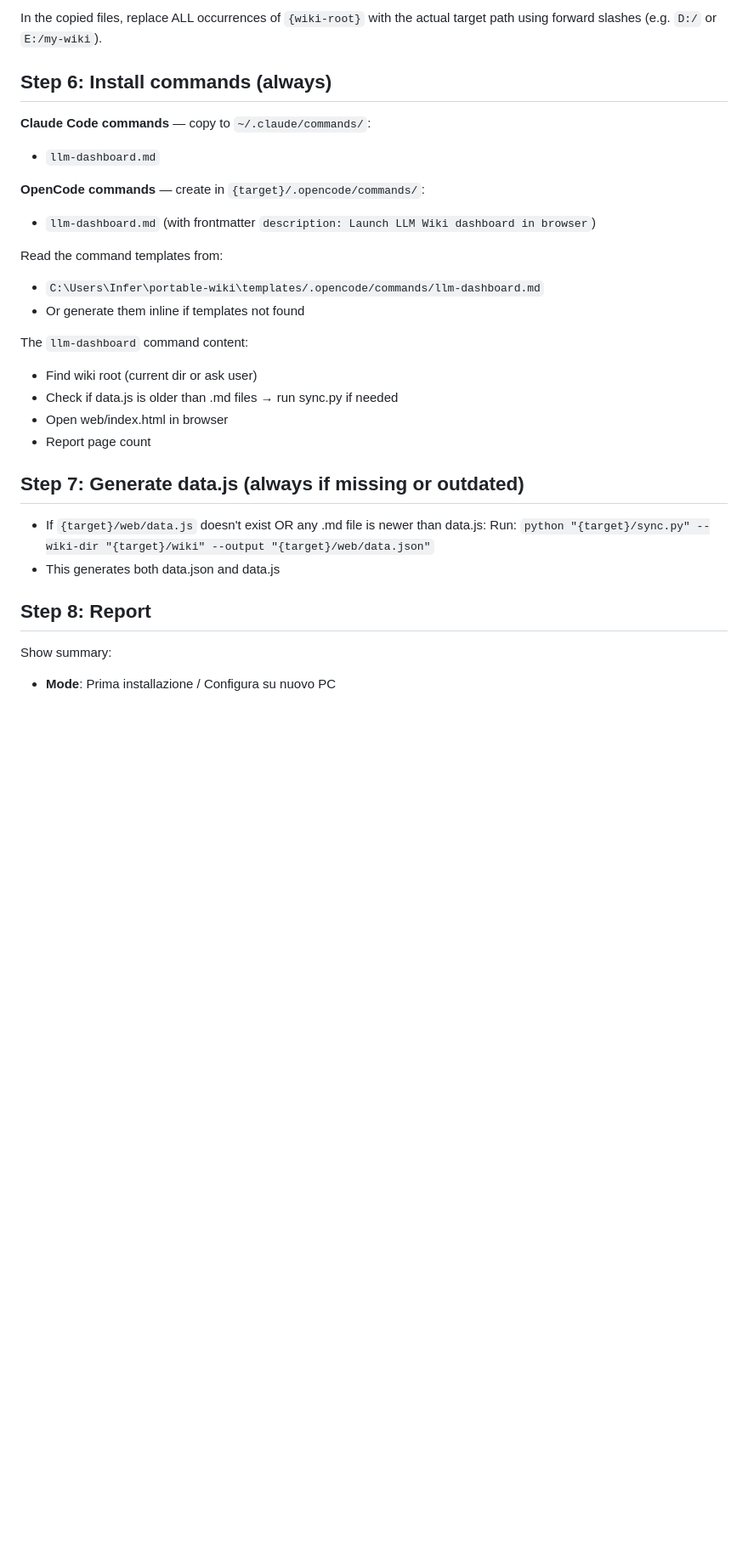
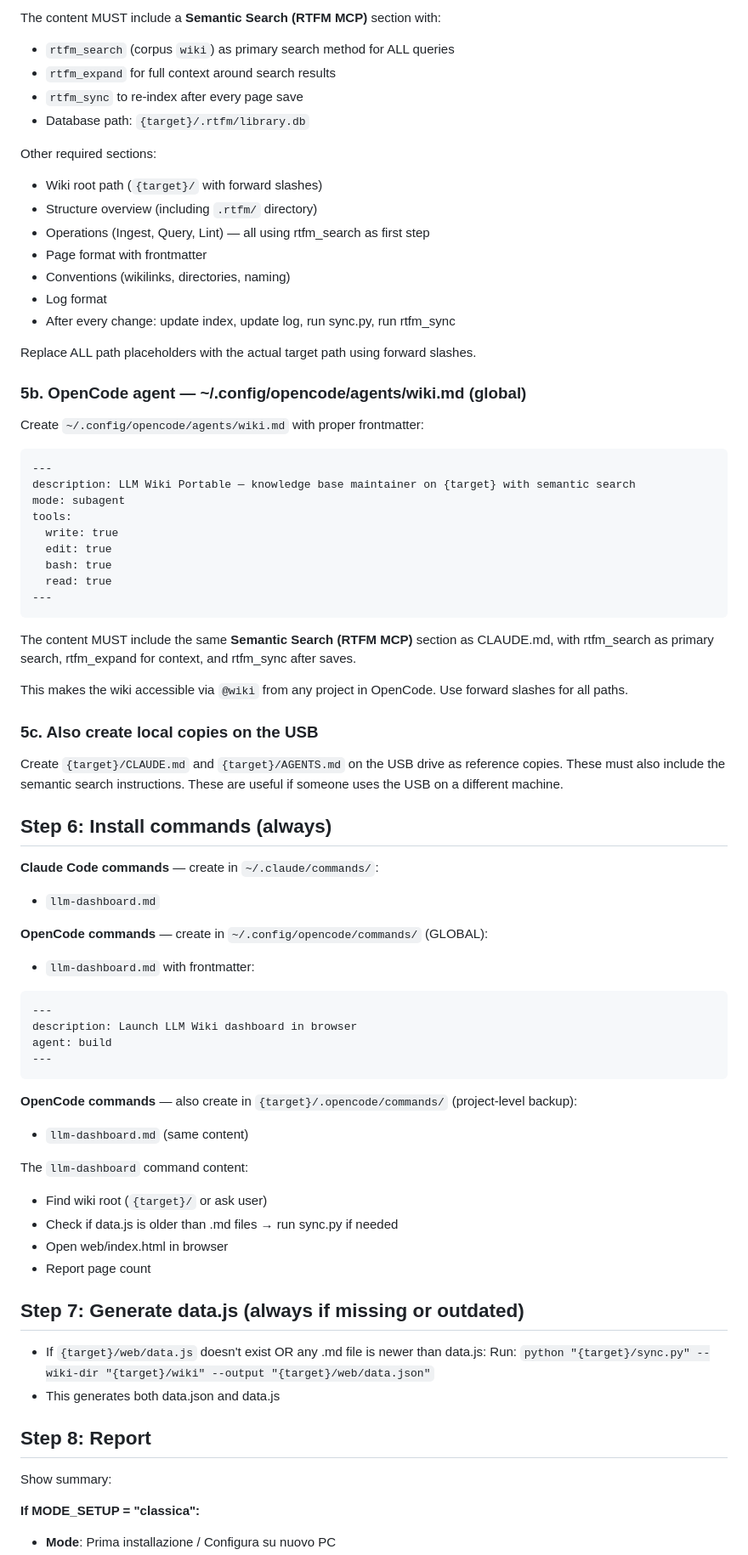
Before and after one commit to inferis995/llm-wiki-portable, a Markdown page: commands/install-portable-wiki.md, the part around one of its changes. Shown at 85% size. GitHub-like rendering; blank space fills up the shorter version.

````diff
--- a/commands/install-portable-wiki.md
+++ b/commands/install-portable-wiki.md
@@ -95,20 +138,65 @@ If templates don't exist at that path, search for them in:
 
-In the copied files, replace ALL occurrences of `{wiki-root}` with the actual target path using forward slashes (e.g. `D:/` or `E:/my-wiki`).
+The content MUST include a **Semantic Search (RTFM MCP)** section with:
+- `rtfm_search` (corpus `wiki`) as primary search method for ALL queries
+- `rtfm_expand` for full context around search results
+- `rtfm_sync` to re-index after every page save
+- Database path: `{target}/.rtfm/library.db`
+
+Other required sections:
+- Wiki root path (`{target}/` with forward slashes)
+- Structure overview (including `.rtfm/` directory)
+- Operations (Ingest, Query, Lint) — all using rtfm_search as first step
+- Page format with frontmatter
+- Conventions (wikilinks, directories, naming)
+- Log format
+- After every change: update index, update log, run sync.py, run rtfm_sync
+
+Replace ALL path placeholders with the actual target path using forward slashes.
+
+### 5b. OpenCode agent — ~/.config/opencode/agents/wiki.md (global)
+Create `~/.config/opencode/agents/wiki.md` with proper frontmatter:
+
+```markdown
+---
+description: LLM Wiki Portable — knowledge base maintainer on {target} with semantic search
+mode: subagent
+tools:
+  write: true
+  edit: true
+  bash: true
+  read: true
+---
+```
+
+The content MUST include the same **Semantic Search (RTFM MCP)** section as CLAUDE.md, with rtfm_search as primary search, rtfm_expand for context, and rtfm_sync after saves.
+
+This makes the wiki accessible via `@wiki` from any project in OpenCode.
+Use forward slashes for all paths.
+
+### 5c. Also create local copies on the USB
+Create `{target}/CLAUDE.md` and `{target}/AGENTS.md` on the USB drive as reference copies.
+These must also include the semantic search instructions.
+These are useful if someone uses the USB on a different machine.
 
 ## Step 6: Install commands (always)
 
-**Claude Code commands** — copy to `~/.claude/commands/`:
+**Claude Code commands** — create in `~/.claude/commands/`:
 - `llm-dashboard.md`
 
-**OpenCode commands** — create in `{target}/.opencode/commands/`:
-- `llm-dashboard.md` (with frontmatter `description: Launch LLM Wiki dashboard in browser`)
+**OpenCode commands** — create in `~/.config/opencode/commands/` (GLOBAL):
+- `llm-dashboard.md` with frontmatter:
+```markdown
+---
+description: Launch LLM Wiki dashboard in browser
+agent: build
+---
+```
 
-Read the command templates from:
-- `C:\Users\Infer\portable-wiki\templates/.opencode/commands/llm-dashboard.md`
-- Or generate them inline if templates not found
+**OpenCode commands** — also create in `{target}/.opencode/commands/` (project-level backup):
+- `llm-dashboard.md` (same content)
 
 The `llm-dashboard` command content:
-- Find wiki root (current dir or ask user)
+- Find wiki root (`{target}/` or ask user)
 - Check if data.js is older than .md files → run sync.py if needed
 - Open web/index.html in browser
 - Report page count
@@ -122,4 +210,6 @@ The `llm-dashboard` command content:
 ## Step 8: Report
 
 Show summary:
+
+**If MODE_SETUP = "classica":**
 - **Mode**: Prima installazione / Configura su nuovo PC
````
Also changed, not shown: other parts of commands/install-portable-wiki.md (+82 -25 lines).
